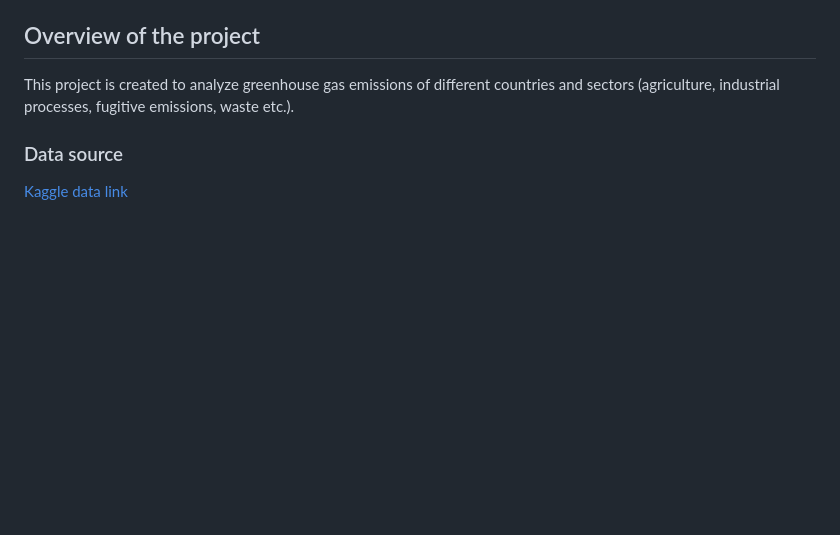
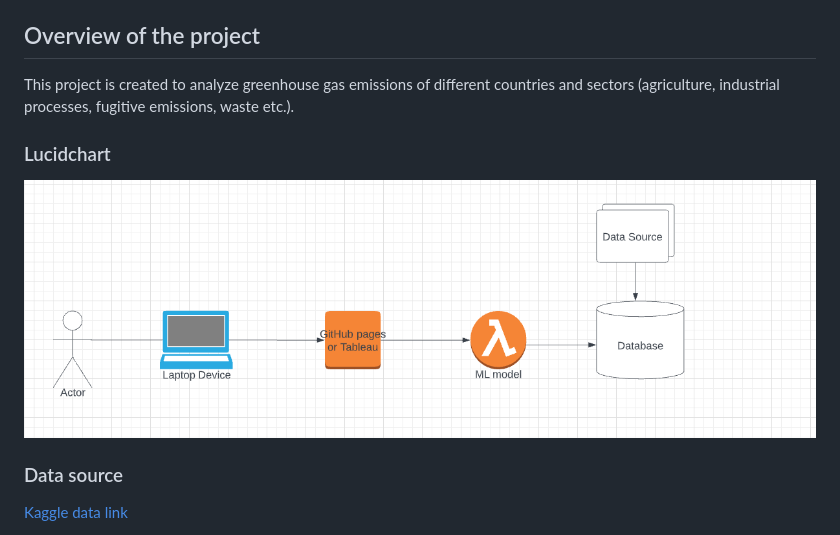
Before and after one commit to OxanaDrotieva/Methane_emissions_analysis, a Markdown page: README.md, the part around the change. Rendered like a GitHub page; pictures changed too: images/Lucidchart.PNG (added); blank space fills up the shorter version.

Commit message:
adding Lucidchart

```diff
--- a/README.md
+++ b/README.md
@@ -15,6 +15,10 @@ Final Project Data Analysis and Visualization Bootcamp
 
 This project is created to analyze greenhouse gas emissions of different countries and sectors (agriculture, industrial processes, fugitive emissions, waste etc.).
 
+### Lucidchart
+
+![images/Lucidchart.PNG](images/Lucidchart.PNG)
+
 ### Data source
 
 [Kaggle data link](https://www.kaggle.com/datasets/kkhandekar/methane-emissions-across-the-world-19902018)
```
